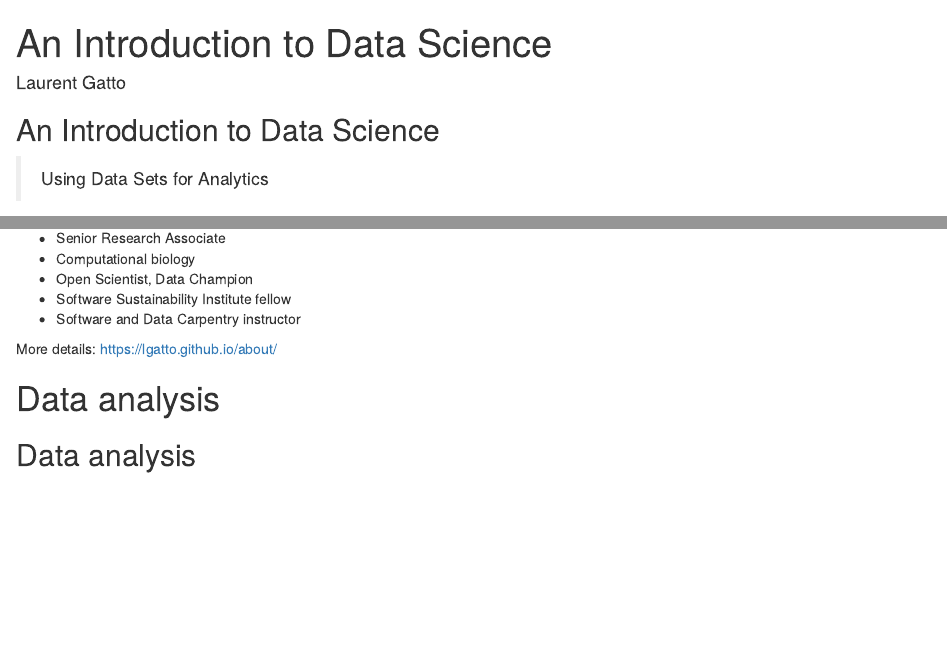
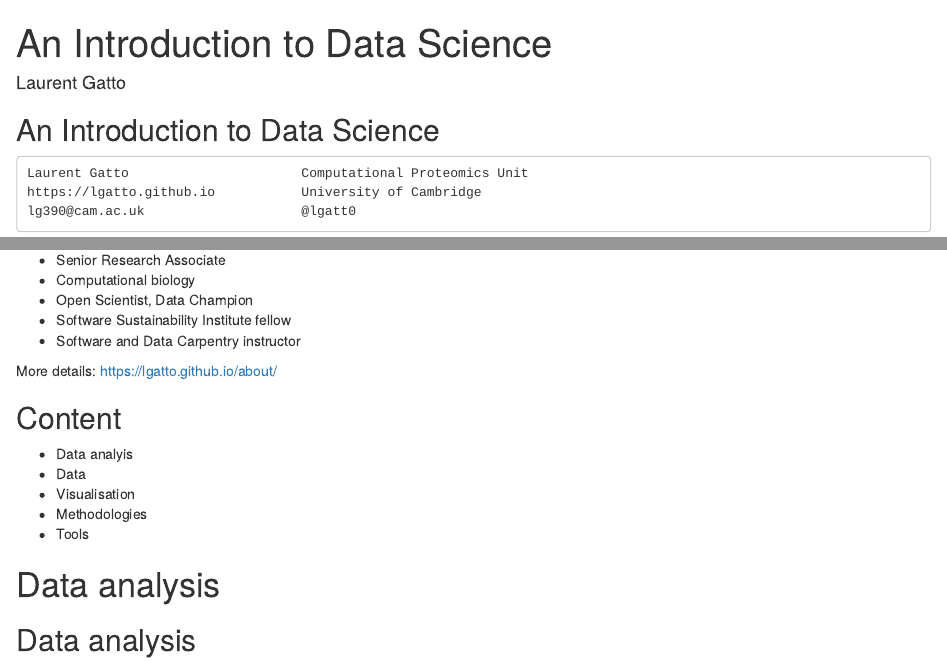
Before and after one commit to lgatto/2017_06_08_osio_London, an R Markdown document (slides.Rmd): the page in a window 1100 px wide, from its top, and a second part further down, joined at a grey line. Rendered offline with R 4.5, knitr and Pandoc, with nearby package versions; drawn as R Markdown's standard HTML page in place of the format the file asks for; common packages that the code uses without loading them are loaded.

Commit message:
toc slide

````diff
--- a/slides.Rmd
+++ b/slides.Rmd
@@ -11,8 +11,6 @@ output:
 
 
 ## An Introduction to Data Science
-
-> Using Data Sets for Analytics
 
 ```
 Laurent Gatto                      Computational Proteomics Unit
@@ -48,6 +46,14 @@ upon the material) for any purpose, even commercially.
 
 More details: https://lgatto.github.io/about/
 
+
+## Content
+
+- Data analyis
+- Data
+- Visualisation
+- Methodologies
+- Tools
 
 # Data analysis
 
````
